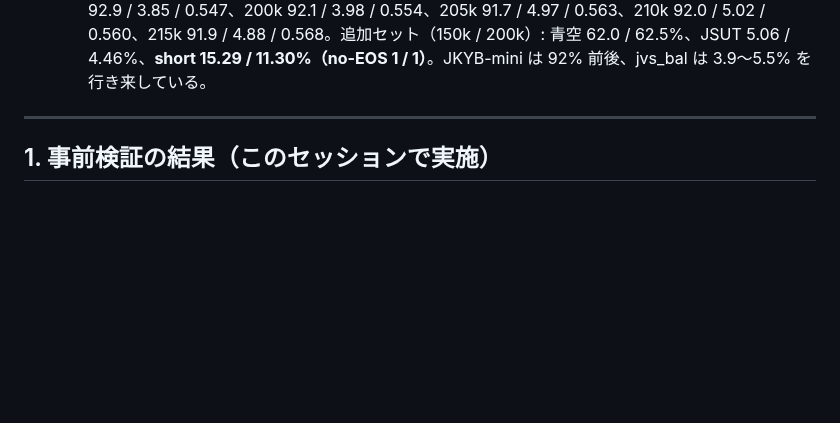
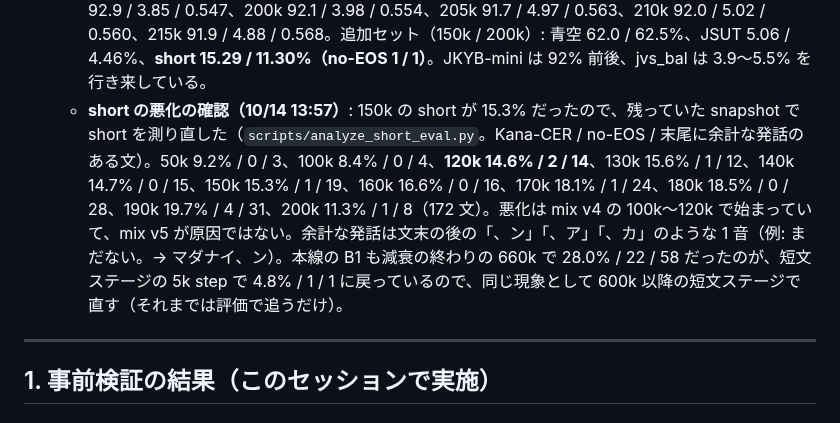
Before and after one commit to takuma104/pocket-tts-ja, a Markdown page: docs/plans/ja_finetune_plan.md, the part around the change. GitHub-like rendering; blank space fills up the shorter version.

Commit message:
plan: B-CC short-text check on the snapshots 120k-200k (trailing extra sounds since mix v4, as in the main line before its short stage)
Co-Authored-By: Claude Opus 5.5 <noreply@anthropic.com>
Claude-Session: https://claude.ai/code/session_01JeacE8imr3xdQywkMQp4qn

```diff
--- a/docs/plans/ja_finetune_plan.md
+++ b/docs/plans/ja_finetune_plan.md
@@ -149,6 +149,7 @@ ChatGPT案をそのまま骨格にする。
   - **mix v4（10/13 21:52 作成、step 80,000 から）**: S5 の再合成は 33,512 文中 **25,062 文を採用（74.8%）**、46.9h（18:48 → 21:14 合成、21:50 QC とエンコード完了）。`data/mix/BCC_train_v4.jsonl`（1,402.3h、合成 32.0%、684,874 行）。S5 は 65.1h（18.2 + 46.9）になり、1 クリップ 3 回 → 0.86 回。**合成セットはすべて本線の割合になった**（残りの再合成 S6b・S3 は割合を変えず、繰り返しを減らす: S3 2.44 回、S6b 2.26 回）。`configs/train/BCC_4k_mix4.yaml`。22:14:18 に step 80,000 の checkpoint で引き継いだ（毎秒 2.55 step のまま）。mix v3 の間の評価: 70k **91.0%** / jvs_bal **4.72%**（類似度 0.535）、75k 90.6%（no-EOS 1）/ 4.61%（0.560）。再合成は S6b（59,303 文）に進んだ。
   - **mix v5（10/14 4:05 作成、step 135,000 から）**: S6b の再合成は 59,303 文中 **48,176 文を採用（81.2%）**、93.5h（21:50 → 3:00 合成、4:03 QC とエンコード完了）。`data/mix/BCC_train_v5.jsonl`（1,402.3h、合成 32.0%、684,545 行）。S6b は 124.6h（31.1 + 93.5）になり、1 クリップ 2.25 回 → 0.56 回。割合は変えていない。残りの再合成は S3（141,258 文）だけ。`configs/train/BCC_4k_mix5.yaml`。4:16:11 に step 135,000 の checkpoint で引き継いだ（毎秒 2.6 step）。S3 の再合成は 4:03 に始まり、毎分約 350 文（合成の終わりは 11 時ごろの見込み）。mix v4 の間の評価（CFG 2.0、no-EOS はどれも 0。JKYB-mini / jvs_bal の Kana-CER / 類似度）: 85k 90.1 / 5.84 / 0.561、90k 91.2 / 4.80 / 0.557、95k 90.8 / 5.04 / 0.565、100k 91.1 / 4.70 / 0.558、105k 90.7 / 4.97 / 0.567、110k 91.3 / 5.18 / 0.565、115k 90.3 / 5.52 / 0.558、120k 91.3 / 5.16 / 0.568、125k 91.5 / 4.94 / 0.571、130k **92.1** / 5.20 / 0.562。100k の追加セット: 青空 58.2%（50k は 53.7%）、JSUT 5.14%（5.24%）、short 8.42%（9.21%）。JKYB-mini は 90% → 92% へゆっくり上がっているが、jvs_bal の Kana-CER は 5% 前後で止まっている（本線の B1 は 100k〜200k で 4% 前後）。
   - **mix v6（10/14 13:20 作成、step 220,000 から）**: S3 の再合成は 141,258 文中 **110,885 文を採用（78.5%）**、205.8h、2,311 話者（4:03 → 10:03 合成、13:17 QC とエンコード完了。不採用は文の CER 19,335、対象語 19,165）。`data/mix/BCC_train_v6.jsonl`（1,402.3h、合成 32.0%、683,426 行、latent 75 ファイル）。S3 は 274.9h（69.0 + 205.8）になり、1 クリップ 2.44 回 → 0.61 回。割合は変えていない。**これで NC の声だった文はすべて CC BY の声で合成し直した**（再合成した 309,493 文のうち採用は合計約 24 万文）。`configs/train/BCC_4k_mix6.yaml`。13:30:21 に step 220,000 の checkpoint で引き継いだ。mix v5 の間の評価（CFG 2.0。JKYB-mini / jvs_bal の Kana-CER / 類似度、no-EOS は 190k の JKYB-mini の 1 件以外 0）: 135k 91.1 / 5.45 / 0.571、140k 92.0 / 4.71 / 0.563、145k 92.3 / 4.73 / 0.572、150k 91.3 / 4.43 / 0.561、155k 91.9 / 5.20 / 0.568、160k 91.8 / **3.86** / 0.564、165k 92.3 / 4.55 / 0.565、170k 91.1 / 5.13 / 0.573、175k **93.2** / 4.41 / 0.569、180k 91.9 / 4.99 / 0.567、185k 92.4 / 4.55 / 0.558、190k 91.3 / 4.40 / 0.566、195k 92.9 / 3.85 / 0.547、200k 92.1 / 3.98 / 0.554、205k 91.7 / 4.97 / 0.563、210k 92.0 / 5.02 / 0.560、215k 91.9 / 4.88 / 0.568。追加セット（150k / 200k）: 青空 62.0 / 62.5%、JSUT 5.06 / 4.46%、**short 15.29 / 11.30%（no-EOS 1 / 1）**。JKYB-mini は 92% 前後、jvs_bal は 3.9〜5.5% を行き来している。
+  - **short の悪化の確認（10/14 13:57）**: 150k の short が 15.3% だったので、残っていた snapshot で short を測り直した（`scripts/analyze_short_eval.py`。Kana-CER / no-EOS / 末尾に余計な発話のある文）。50k 9.2% / 0 / 3、100k 8.4% / 0 / 4、**120k 14.6% / 2 / 14**、130k 15.6% / 1 / 12、140k 14.7% / 0 / 15、150k 15.3% / 1 / 19、160k 16.6% / 0 / 16、170k 18.1% / 1 / 24、180k 18.5% / 0 / 28、190k 19.7% / 4 / 31、200k 11.3% / 1 / 8（172 文）。悪化は mix v4 の 100k〜120k で始まっていて、mix v5 が原因ではない。余計な発話は文末の後の「、ン」「、ア」「、カ」のような 1 音（例: まだない。→ マダナイ、ン）。本線の B1 も減衰の終わりの 660k で 28.0% / 22 / 58 だったのが、短文ステージの 5k step で 4.8% / 1 / 1 に戻っているので、同じ現象として 600k 以降の短文ステージで直す（それまでは評価で追うだけ）。
 
 ---
 
```
